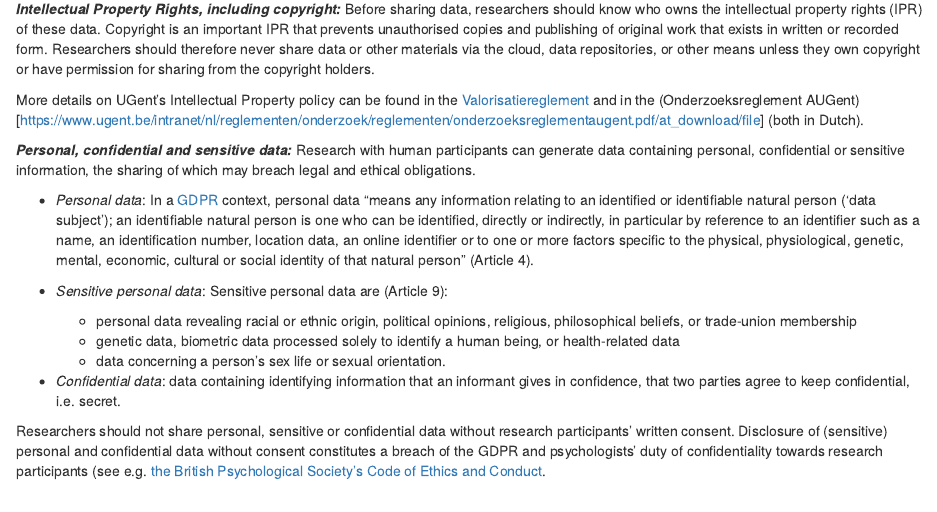
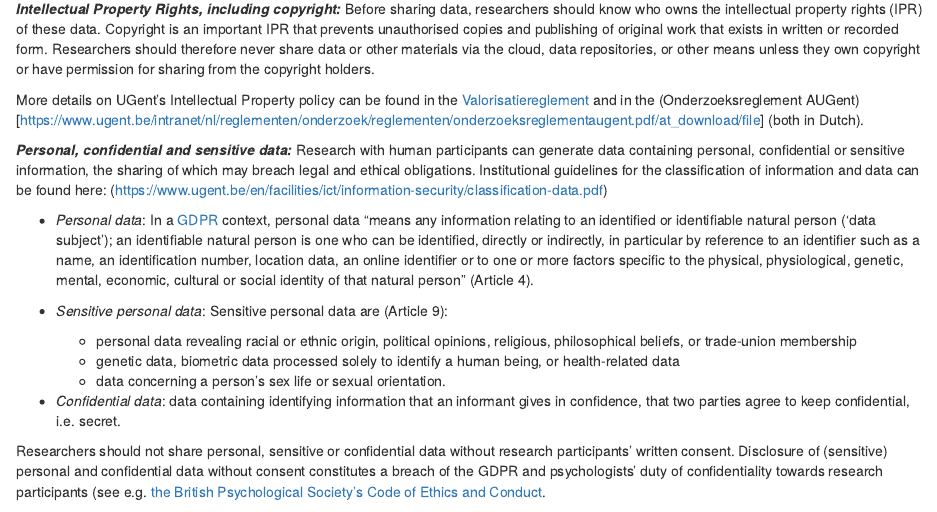
Before and after one commit to ecobird-ugent/Data-management-guidelines, an R Markdown document (Ctrl-ImpAct_Data Management Guidelines_v4.0.Rmd): the page in a window 1100 px wide, from 9710 px down. Rendered offline with R 4.5, knitr and Pandoc, with nearby package versions.

Commit message:
Added link to data classification doc

```diff
--- a/Ctrl-ImpAct_Data Management Guidelines_v4.0.Rmd
+++ b/Ctrl-ImpAct_Data Management Guidelines_v4.0.Rmd
@@ -334,7 +334,7 @@ Before sharing data, researchers should know who owns the intellectual property
 More details on UGent's Intellectual Property policy can be found in the  [Valorisatiereglement](https://www.ugent.be/intranet/nl/reglementen/onderzoek/reglementen/valorisatiereglement) and in the (Onderzoeksreglement AUGent)[https://www.ugent.be/intranet/nl/reglementen/onderzoek/reglementen/onderzoeksreglementaugent.pdf/at_download/file] (both in Dutch).
 
 ***Personal, confidential and sensitive data:***
-Research with human participants can generate data containing personal, confidential or sensitive information, the sharing of which may breach legal and ethical obligations.
+Research with human participants can generate data containing personal, confidential or sensitive information, the sharing of which may breach legal and ethical obligations. Institutional guidelines for the classification of information and data can be found here: (https://www.ugent.be/en/facilities/ict/information-security/classification-data.pdf)
 
 - *Personal data*: In a [GDPR](https://eur-lex.europa.eu/legal-content/EN/TXT/?qid=1532348683434&uri=CELEX:02016R0679-20160504) context, personal data "means any information relating to an identified or identifiable natural person (‘data subject’); an identifiable natural person is one who can be identified, directly or indirectly, in particular by reference to an identifier such as a name, an identi­fication number, location data, an online identifier or to one or more factors specific to the physical, physiological, genetic, mental, economic, cultural or social identity of that natural person" (Article 4).
 
```
